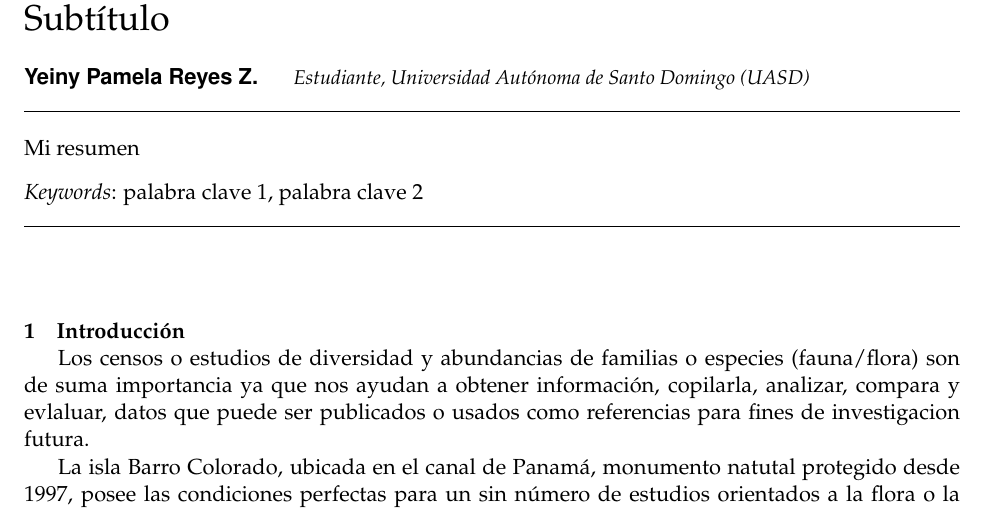
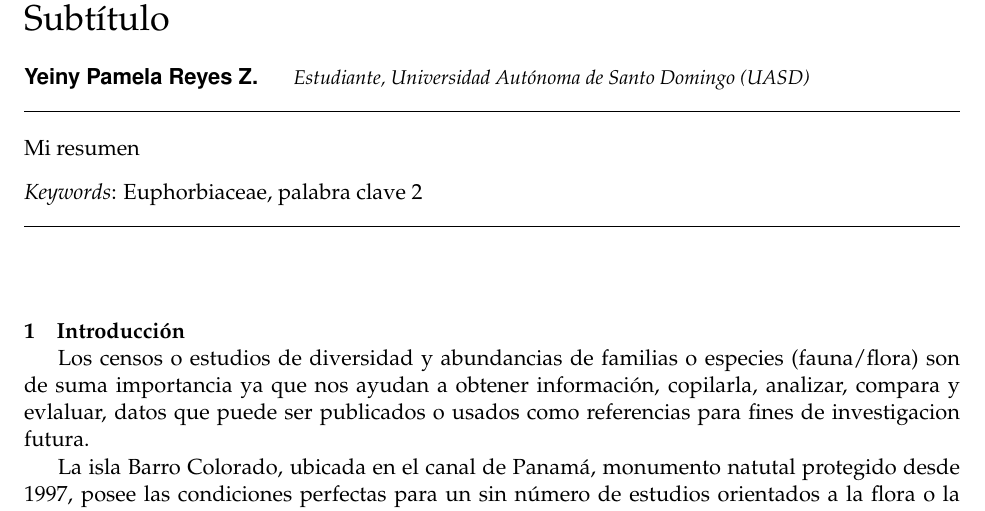
Before and after one commit to biogeografia-202002/unidad-0-asignacion-99-mi-manuscrito-YPamelaReyes, an R Markdown document (manuscrito.Rmd): part of page 1 of 2, cut so that both start at the same text. Rendered offline with R 4.5, knitr and Pandoc, then LaTeX, with nearby package versions.

Commit message:
inicio de redaccion

```diff
--- a/manuscrito.Rmd
+++ b/manuscrito.Rmd
@@ -15,7 +15,7 @@ author:
 - name: Yeiny Pamela Reyes Z.
   affiliation: Estudiante, Universidad Autónoma de Santo Domingo (UASD)
 abstract: "Mi resumen"
-keywords: "palabra clave 1, palabra clave 2"
+keywords: "Euphorbiaceae, palabra clave 2"
 date: "`r format(Sys.time(), '%B %d, %Y')`"
 geometry: margin=1in
 fontfamily: mathpazo
```
Also changed, not shown: manuscrito.Rmd (4 more changed lines).
